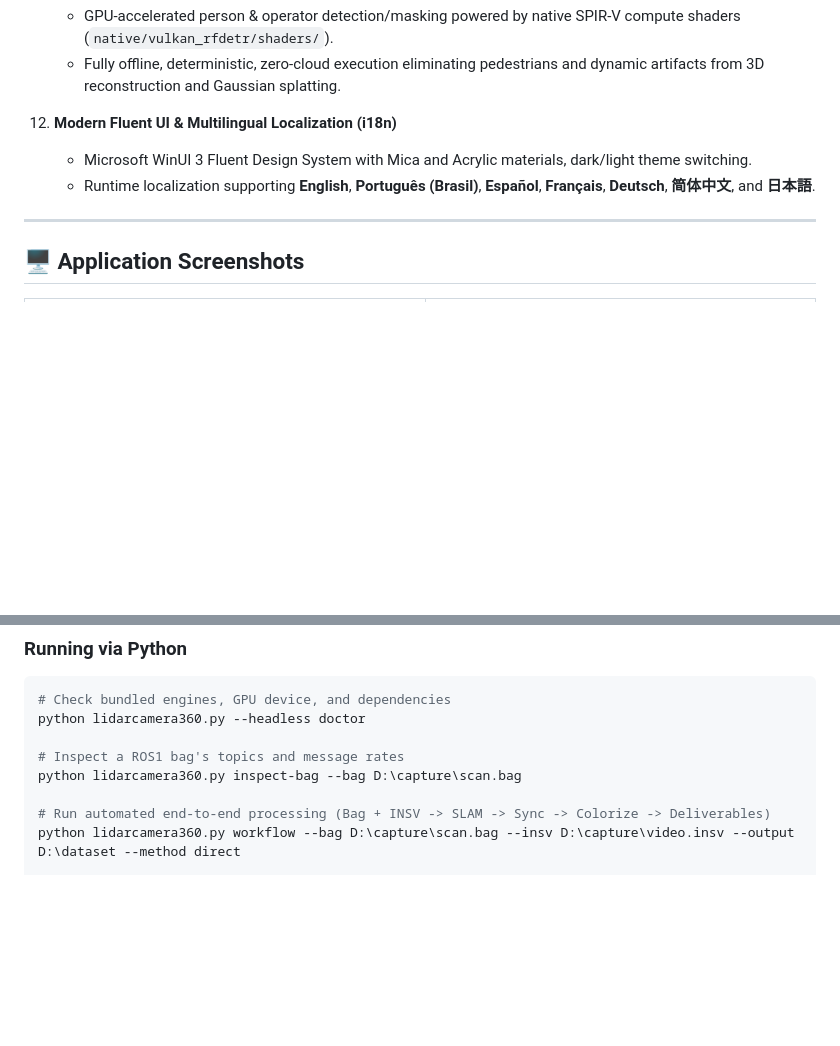
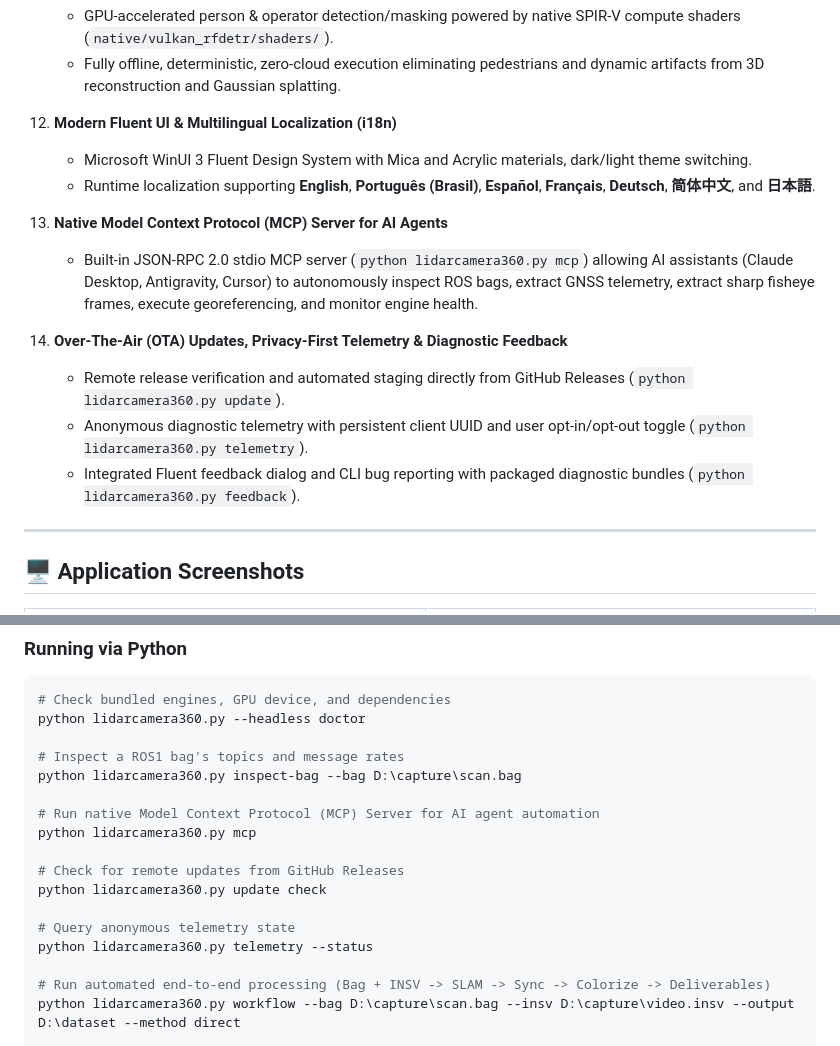
Before and after one commit to Everton-Braz/LidarCamera360, a Markdown page: README.md, 2 parts joined by grey strips. GitHub-like rendering; blank space fills up the shorter version.

Commit message:
docs: document native MCP server, OTA updates, and telemetry capabilities in README

```diff
--- a/README.md
+++ b/README.md
@@ -93,6 +93,14 @@ Native INSV GPS extraction: see [GPS export and georeferencing requirements](doc
     - Microsoft WinUI 3 Fluent Design System with Mica and Acrylic materials, dark/light theme switching.
     - Runtime localization supporting **English**, **Português (Brasil)**, **Español**, **Français**, **Deutsch**, **简体中文**, and **日本語**.
 
+13. **Native Model Context Protocol (MCP) Server for AI Agents**
+    - Built-in JSON-RPC 2.0 stdio MCP server (`python lidarcamera360.py mcp`) allowing AI assistants (Claude Desktop, Antigravity, Cursor) to autonomously inspect ROS bags, extract GNSS telemetry, extract sharp fisheye frames, execute georeferencing, and monitor engine health.
+
+14. **Over-The-Air (OTA) Updates, Privacy-First Telemetry & Diagnostic Feedback**
+    - Remote release verification and automated staging directly from GitHub Releases (`python lidarcamera360.py update`).
+    - Anonymous diagnostic telemetry with persistent client UUID and user opt-in/opt-out toggle (`python lidarcamera360.py telemetry`).
+    - Integrated Fluent feedback dialog and CLI bug reporting with packaged diagnostic bundles (`python lidarcamera360.py feedback`).
+
 ---
 
 ## 🖥️ Application Screenshots
@@ -122,6 +130,15 @@ python lidarcamera360.py --headless doctor
 
 # Inspect a ROS1 bag's topics and message rates
 python lidarcamera360.py inspect-bag --bag D:\capture\scan.bag
+
+# Run native Model Context Protocol (MCP) Server for AI agent automation
+python lidarcamera360.py mcp
+
+# Check for remote updates from GitHub Releases
+python lidarcamera360.py update check
+
+# Query anonymous telemetry state
+python lidarcamera360.py telemetry --status
 
 # Run automated end-to-end processing (Bag + INSV -> SLAM -> Sync -> Colorize -> Deliverables)
 python lidarcamera360.py workflow --bag D:\capture\scan.bag --insv D:\capture\video.insv --output D:\dataset --method direct
```
